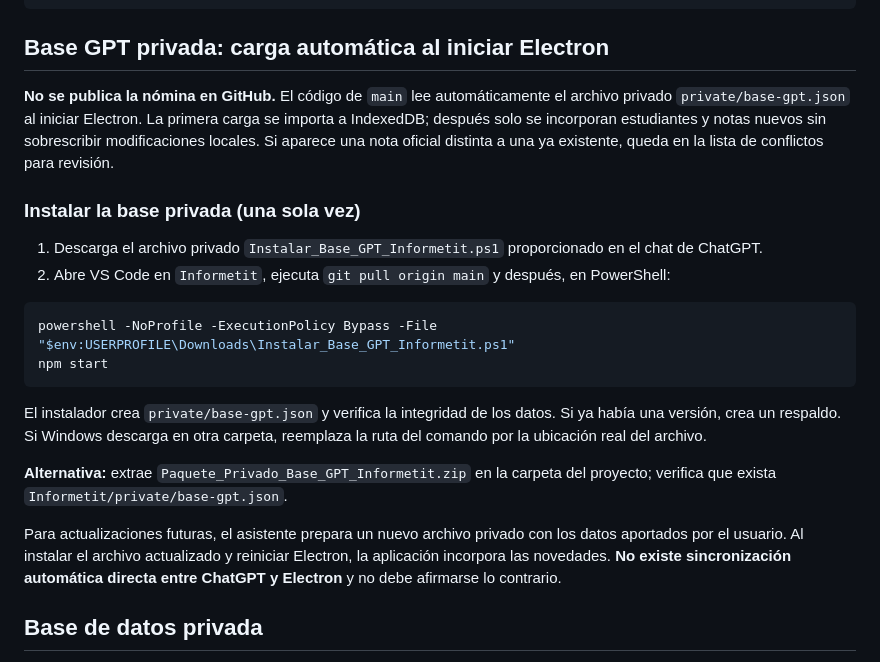
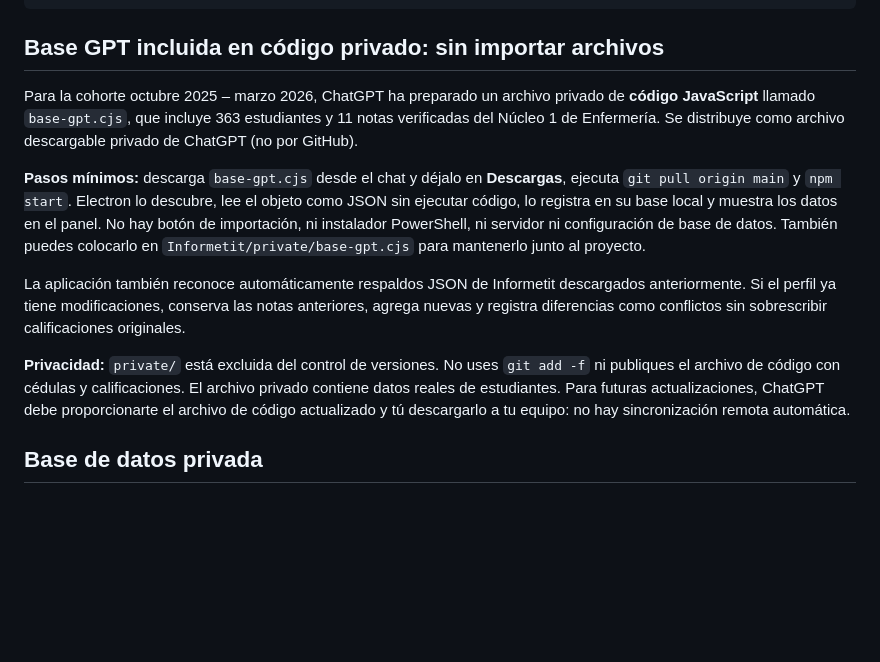
Before and after one commit to jeffer91/Informetit, a Markdown page: README.md, the part around the change. Rendered like a GitHub page; blank space fills up the shorter version.

Commit message:
feat: code-based private GPT seed autodiscovered in Downloads on Electron startup

````diff
--- a/README.md
+++ b/README.md
@@ -39,25 +39,15 @@ preparar_offline.bat          Instala dependencias una sola vez
 clonar_windows.bat            Descarga código e instala Electron
 ```
 
-## Base GPT privada: carga automática al iniciar Electron
+## Base GPT incluida en código privado: sin importar archivos
 
-**No se publica la nómina en GitHub.** El código de `main` lee automáticamente el archivo privado `private/base-gpt.json` al iniciar Electron. La primera carga se importa a IndexedDB; después solo se incorporan estudiantes y notas nuevos sin sobrescribir modificaciones locales. Si aparece una nota oficial distinta a una ya existente, queda en la lista de conflictos para revisión.
+Para la cohorte octubre 2025 – marzo 2026, ChatGPT ha preparado un archivo privado de **código JavaScript** llamado `base-gpt.cjs`, que incluye 363 estudiantes y 11 notas verificadas del Núcleo 1 de Enfermería. Se distribuye como archivo descargable privado de ChatGPT (no por GitHub).
 
-### Instalar la base privada (una sola vez)
+**Pasos mínimos:** descarga `base-gpt.cjs` desde el chat y déjalo en **Descargas**, ejecuta `git pull origin main` y `npm start`. Electron lo descubre, lee el objeto como JSON sin ejecutar código, lo registra en su base local y muestra los datos en el panel. No hay botón de importación, ni instalador PowerShell, ni servidor ni configuración de base de datos. También puedes colocarlo en `Informetit/private/base-gpt.cjs` para mantenerlo junto al proyecto.
 
-1. Descarga el archivo privado `Instalar_Base_GPT_Informetit.ps1` proporcionado en el chat de ChatGPT.
-2. Abre VS Code en `Informetit`, ejecuta `git pull origin main` y después, en PowerShell:
+La aplicación también reconoce automáticamente respaldos JSON de Informetit descargados anteriormente. Si el perfil ya tiene modificaciones, conserva las notas anteriores, agrega nuevas y registra diferencias como conflictos sin sobrescribir calificaciones originales.
 
-```powershell
-powershell -NoProfile -ExecutionPolicy Bypass -File "$env:USERPROFILE\Downloads\Instalar_Base_GPT_Informetit.ps1"
-npm start
-```
-
-El instalador crea `private/base-gpt.json` y verifica la integridad de los datos. Si ya había una versión, crea un respaldo. Si Windows descarga en otra carpeta, reemplaza la ruta del comando por la ubicación real del archivo.
-
-**Alternativa:** extrae `Paquete_Privado_Base_GPT_Informetit.zip` en la carpeta del proyecto; verifica que exista `Informetit/private/base-gpt.json`.
-
-Para actualizaciones futuras, el asistente prepara un nuevo archivo privado con los datos aportados por el usuario. Al instalar el archivo actualizado y reiniciar Electron, la aplicación incorpora las novedades. **No existe sincronización automática directa entre ChatGPT y Electron** y no debe afirmarse lo contrario.
+**Privacidad:** `private/` está excluida del control de versiones. No uses `git add -f` ni publiques el archivo de código con cédulas y calificaciones. El archivo privado contiene datos reales de estudiantes. Para futuras actualizaciones, ChatGPT debe proporcionarte el archivo de código actualizado y tú descargarlo a tu equipo: no hay sincronización remota automática.
 
 ## Base de datos privada
 
````
